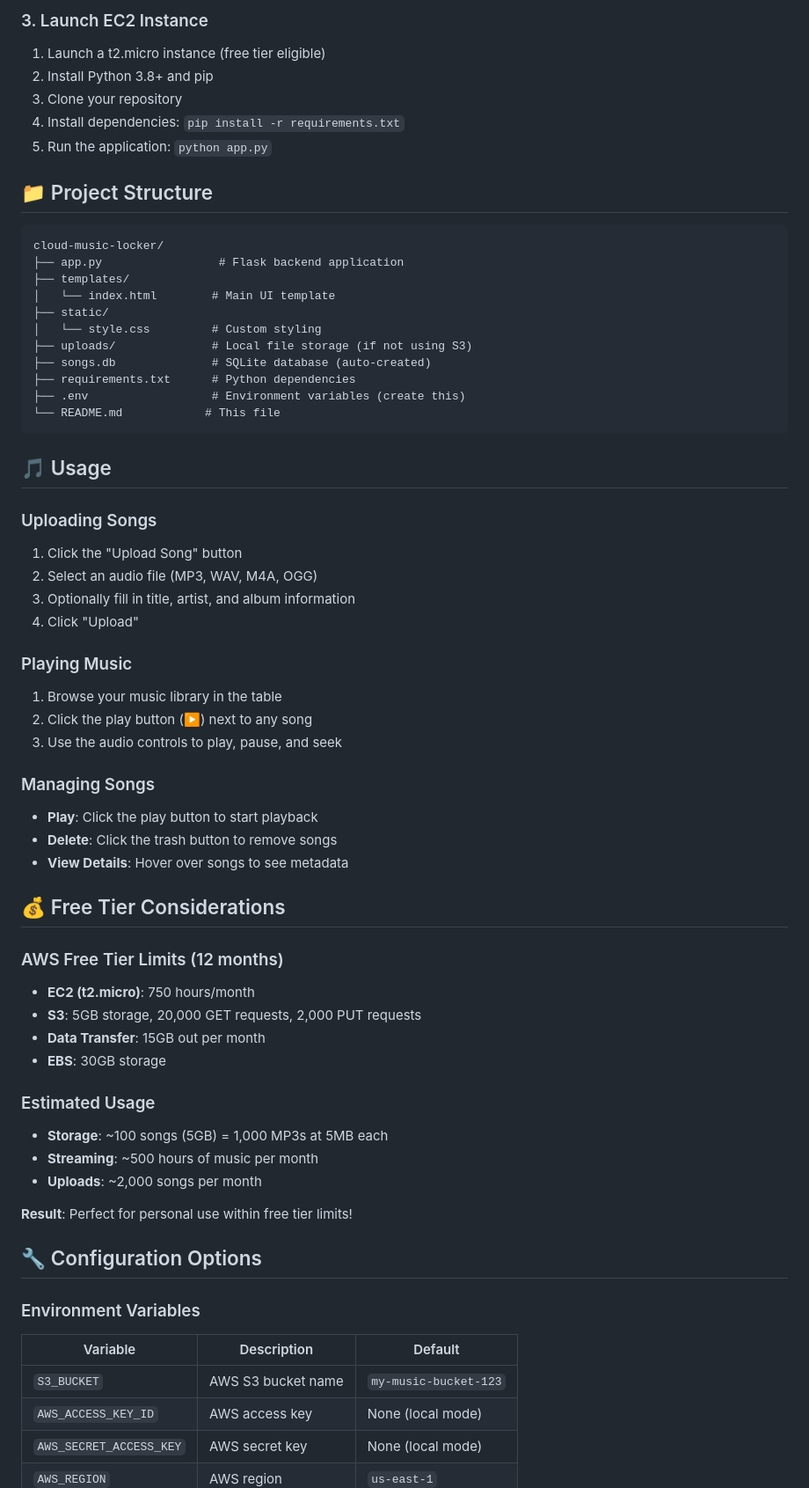
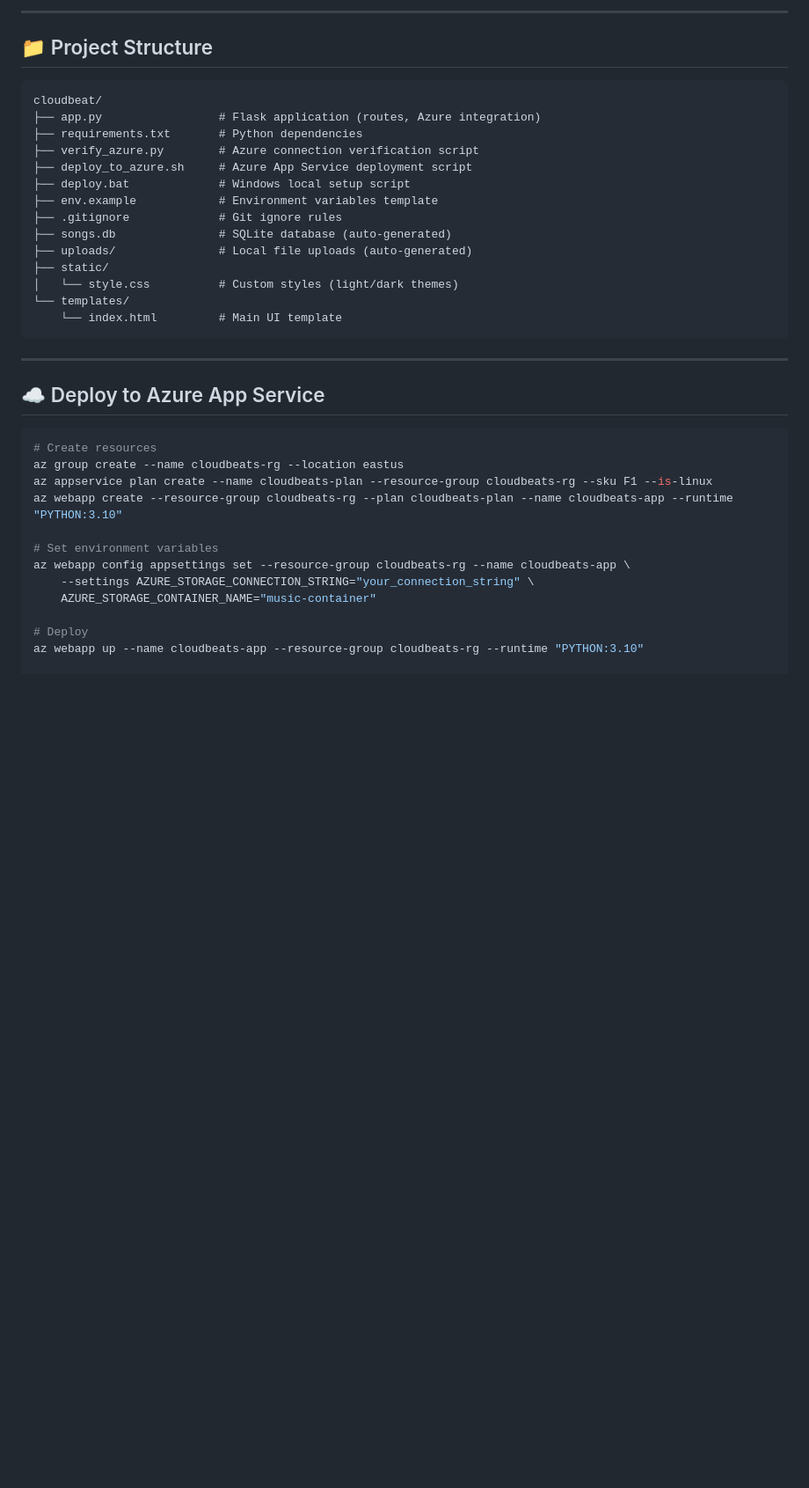
Before and after one commit to srisugumar2003/cloudbeats, a Markdown page: README.md, the part around one of its changes. Shown at 88% size. Rendered like a GitHub page; blank space fills up the shorter version.

Commit message:
Add comprehensive README.md for CloudBeats

````diff
--- a/README.md
+++ b/README.md
@@ -76,74 +85,40 @@ Visit `http://localhost:5000` to access your music locker!
 
-### 3. Launch EC2 Instance
-
-1. Launch a t2.micro instance (free tier eligible)
-2. Install Python 3.8+ and pip
-3. Clone your repository
-4. Install dependencies: `pip install -r requirements.txt`
-5. Run the application: `python app.py`
+---
 
 ## 📁 Project Structure
 
 ```
-cloud-music-locker/
-├── app.py                 # Flask backend application
-├── templates/
-│   └── index.html        # Main UI template
+cloudbeat/
+├── app.py                 # Flask application (routes, Azure integration)
+├── requirements.txt       # Python dependencies
+├── verify_azure.py        # Azure connection verification script
+├── deploy_to_azure.sh     # Azure App Service deployment script
+├── deploy.bat             # Windows local setup script
+├── env.example            # Environment variables template
+├── .gitignore             # Git ignore rules
+├── songs.db               # SQLite database (auto-generated)
+├── uploads/               # Local file uploads (auto-generated)
 ├── static/
-│   └── style.css         # Custom styling
-├── uploads/              # Local file storage (if not using S3)
-├── songs.db              # SQLite database (auto-created)
-├── requirements.txt      # Python dependencies
-├── .env                  # Environment variables (create this)
-└── README.md            # This file
+│   └── style.css          # Custom styles (light/dark themes)
+└── templates/
+    └── index.html         # Main UI template
 ```
 
-## 🎵 Usage
+---
 
-### Uploading Songs
+## ☁️ Deploy to Azure App Service
 
-1. Click the "Upload Song" button
-2. Select an audio file (MP3, WAV, M4A, OGG)
-3. Optionally fill in title, artist, and album information
-4. Click "Upload"
+```bash
+# Create resources
+az group create --name cloudbeats-rg --location eastus
+az appservice plan create --name cloudbeats-plan --resource-group cloudbeats-rg --sku F1 --is-linux
+az webapp create --resource-group cloudbeats-rg --plan cloudbeats-plan --name cloudbeats-app --runtime "PYTHON:3.10"
 
-### Playing Music
+# Set environment variables
+az webapp config appsettings set --resource-group cloudbeats-rg --name cloudbeats-app \
+    --settings AZURE_STORAGE_CONNECTION_STRING="your_connection_string" \
+    AZURE_STORAGE_CONTAINER_NAME="music-container"
 
-1. Browse your music library in the table
-2. Click the play button (▶️) next to any song
-3. Use the audio controls to play, pause, and seek
+# Deploy
+az webapp up --name cloudbeats-app --resource-group cloudbeats-rg --runtime "PYTHON:3.10"
 
-### Managing Songs
-
-- **Play**: Click the play button to start playback
-- **Delete**: Click the trash button to remove songs
-- **View Details**: Hover over songs to see metadata
-
-## 💰 Free Tier Considerations
-
-### AWS Free Tier Limits (12 months)
-
-- **EC2 (t2.micro)**: 750 hours/month
-- **S3**: 5GB storage, 20,000 GET requests, 2,000 PUT requests
-- **Data Transfer**: 15GB out per month
-- **EBS**: 30GB storage
-
-### Estimated Usage
-
-- **Storage**: ~100 songs (5GB) = 1,000 MP3s at 5MB each
-- **Streaming**: ~500 hours of music per month
-- **Uploads**: ~2,000 songs per month
-
-**Result**: Perfect for personal use within free tier limits!
-
-## 🔧 Configuration Options
-
-### Environment Variables
-
-| Variable | Description | Default |
-|----------|-------------|---------|
-| `S3_BUCKET` | AWS S3 bucket name | `my-music-bucket-123` |
-| `AWS_ACCESS_KEY_ID` | AWS access key | None (local mode) |
-| `AWS_SECRET_ACCESS_KEY` | AWS secret key | None (local mode) |
-| `AWS_REGION` | AWS region | `us-east-1` |
-
````
Also changed, not shown: other parts of README.md (+92 -162 lines).
